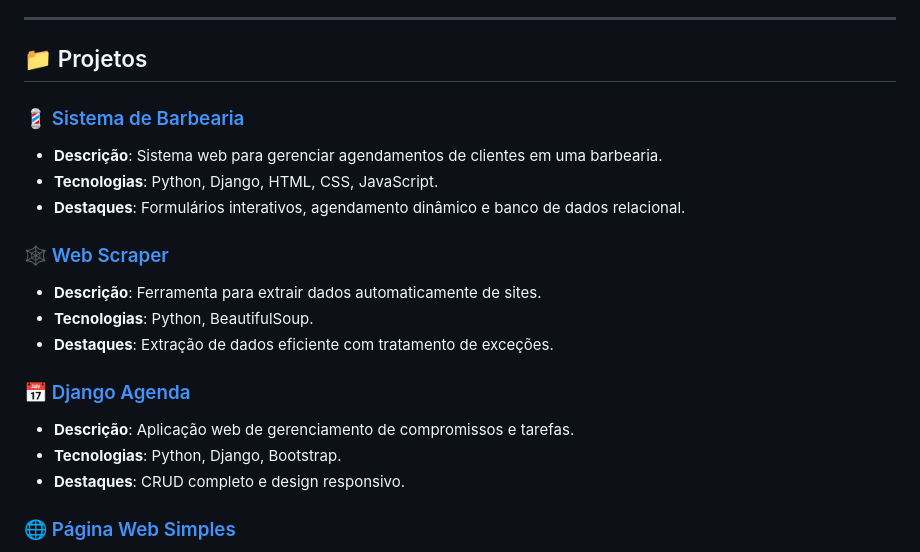
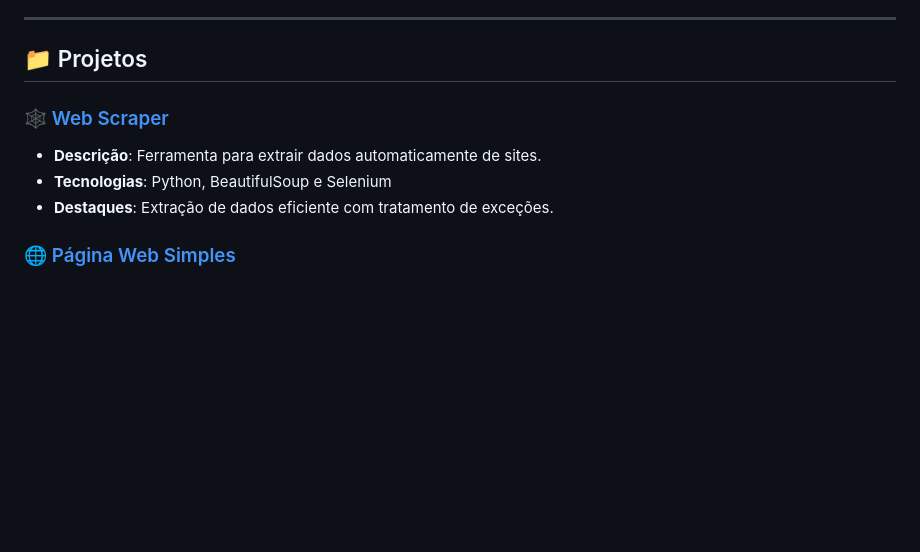
Before and after one commit to LuisCampelo2/PortfolioHUB, a Markdown page: README.md, the part around the change printed below. Rendered like a GitHub page; blank space fills up the shorter version.

```diff
--- a/README.md
+++ b/README.md
@@ -6,8 +6,4 @@ Bem-vindo ao meu portfólio! Aqui você encontrará os projetos que desenvolvi,
 
 ## 📁 Projetos
 
-### 💈 [Sistema de Barbearia](./Projetos/SistemaBarbearia)
-- **Descrição**: Sistema web para gerenciar agendamentos de clientes em uma barbearia.
-- **Tecnologias**: Python, Django, HTML, CSS, JavaScript.
-- **Destaques**: Formulários interativos, agendamento dinâmico e banco de dados relacional.
 
@@ -15,11 +12,6 @@ Bem-vindo ao meu portfólio! Aqui você encontrará os projetos que desenvolvi,
 - **Descrição**: Ferramenta para extrair dados automaticamente de sites.
-- **Tecnologias**: Python, BeautifulSoup.
+- **Tecnologias**: Python, BeautifulSoup e Selenium
 - **Destaques**: Extração de dados eficiente com tratamento de exceções.
-
-### 📅 [Django Agenda](./Projetos/DjangoAgenda)
-- **Descrição**: Aplicação web de gerenciamento de compromissos e tarefas.
-- **Tecnologias**: Python, Django, Bootstrap.
-- **Destaques**: CRUD completo e design responsivo.
 
 ### 🌐 [Página Web Simples](./Projetos/PaginaSimples)
 - **Descrição**: Um exemplo básico de página HTML e CSS para prática de desenvolvimento web.
```
Also changed, not shown: other parts of README.md (+2 -1 lines).
